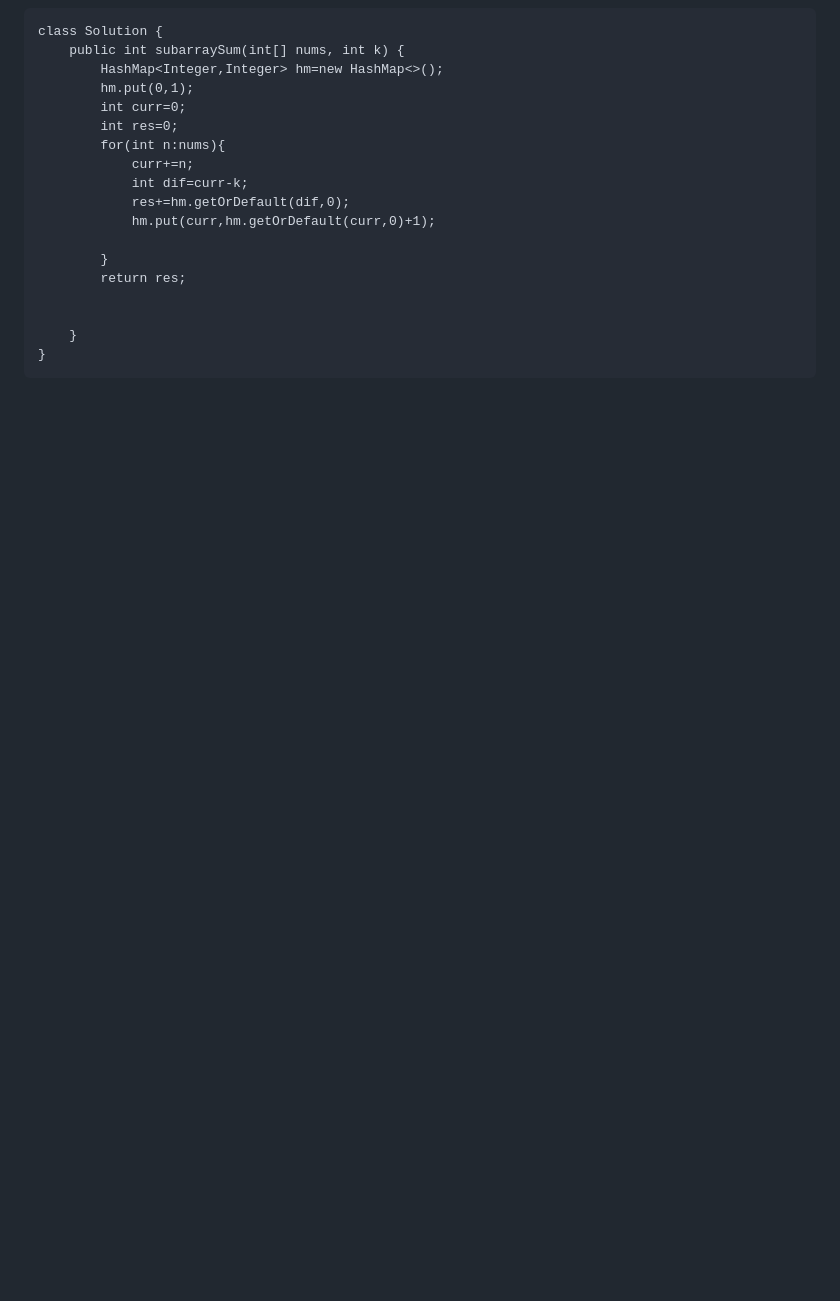
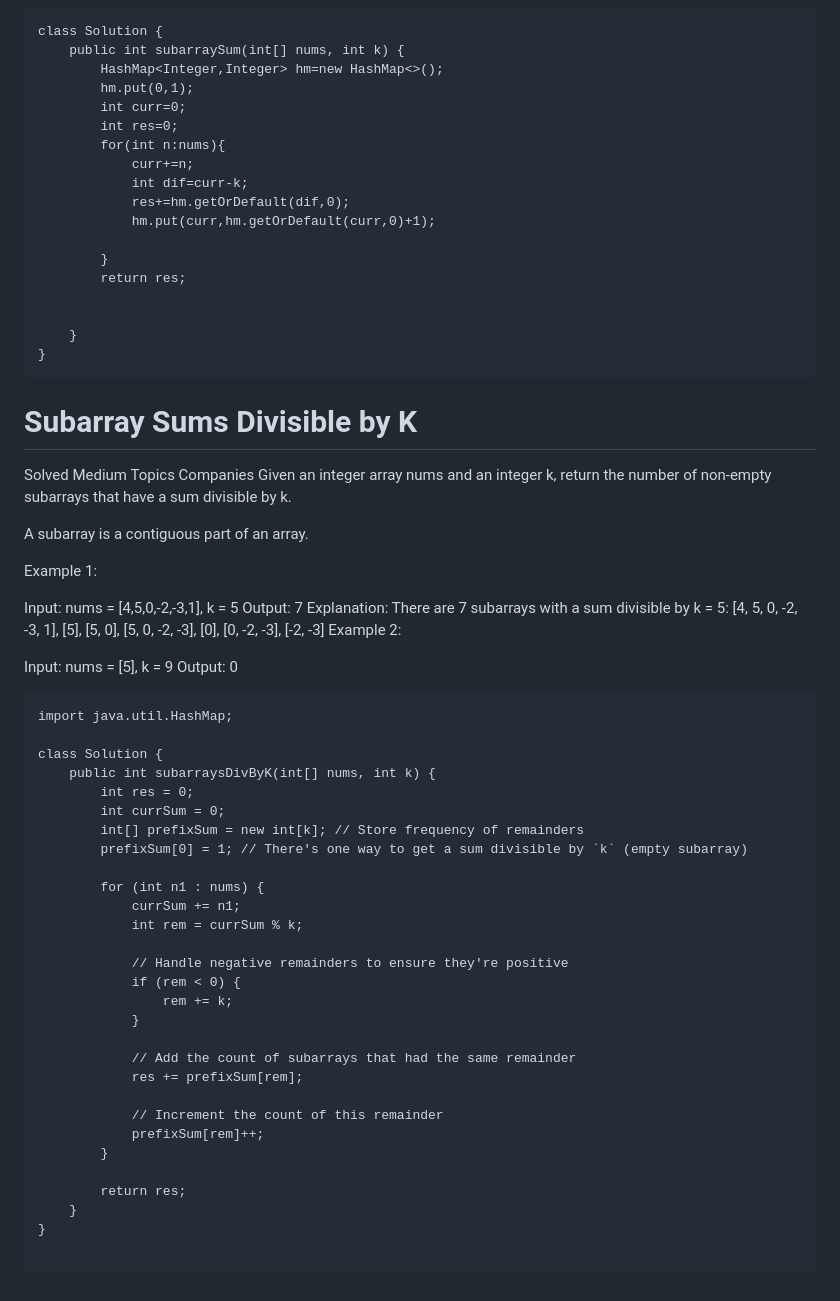
Before and after one commit to ArunKarthikAnandKumar/DSA_JAVA_CODING, a Markdown page: TCS/README.md, the part around the change printed below. GitHub-like rendering; blank space fills up the shorter version.

````diff
--- a/TCS/README.md
+++ b/TCS/README.md
@@ -391,3 +427,58 @@ class Solution {
     }
 }
 ```
+
+# Subarray Sums Divisible by K
+Solved
+Medium
+Topics
+Companies
+Given an integer array nums and an integer k, return the number of non-empty subarrays that have a sum divisible by k.
+
+A subarray is a contiguous part of an array.
+
+
+
+Example 1:
+
+Input: nums = [4,5,0,-2,-3,1], k = 5
+Output: 7
+Explanation: There are 7 subarrays with a sum divisible by k = 5:
+[4, 5, 0, -2, -3, 1], [5], [5, 0], [5, 0, -2, -3], [0], [0, -2, -3], [-2, -3]
+Example 2:
+
+Input: nums = [5], k = 9
+Output: 0
+
+
+```
+import java.util.HashMap;
+
+class Solution {
+    public int subarraysDivByK(int[] nums, int k) {
+        int res = 0;
+        int currSum = 0;
+        int[] prefixSum = new int[k]; // Store frequency of remainders
+        prefixSum[0] = 1; // There's one way to get a sum divisible by `k` (empty subarray)
+
+        for (int n1 : nums) {
+            currSum += n1;
+            int rem = currSum % k;
+
+            // Handle negative remainders to ensure they're positive
+            if (rem < 0) {
+                rem += k;
+            }
+
+            // Add the count of subarrays that had the same remainder
+            res += prefixSum[rem];
+
+            // Increment the count of this remainder
+            prefixSum[rem]++;
+        }
+
+        return res;
+    }
+}
+
+```
````
Also changed, not shown: other parts of TCS/README.md (+37 -1 lines), TCS/SumEqualK.png, TCS/SumSubK.png (added), TCS/ZeroSubArray.png (added).
